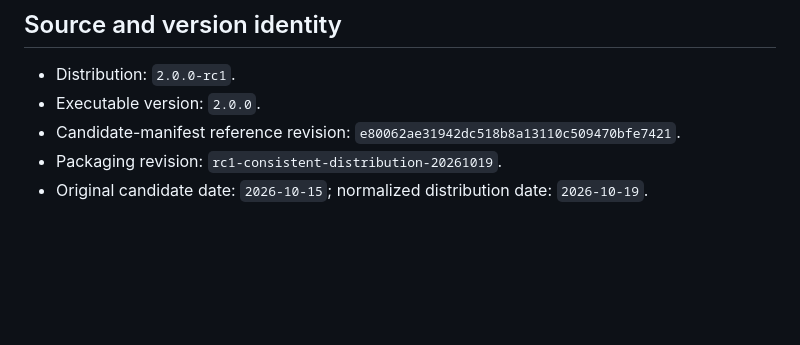
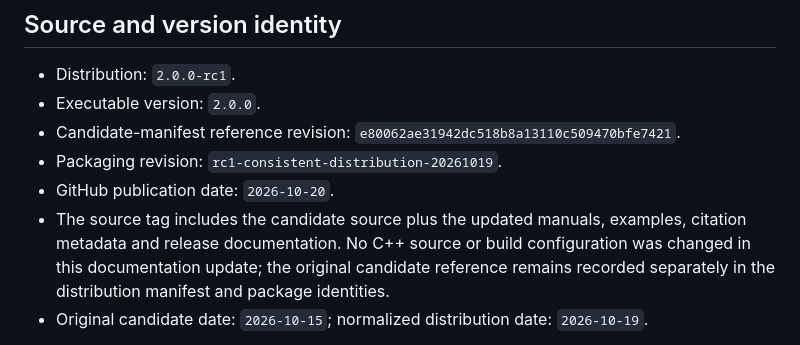
Before and after one commit to huangjie2025/CosmicScanner, a Markdown page: docs/releases/v2.0.0-rc1.md, the part around the change. Rendered like a GitHub page; blank space fills up the shorter version.

```diff
--- a/docs/releases/v2.0.0-rc1.md
+++ b/docs/releases/v2.0.0-rc1.md
@@ -60,6 +60,8 @@ macOS requires version 15 or later and retains the original ad-hoc signature, wi
 - Executable version: `2.0.0`.
 - Candidate-manifest reference revision: `e80062ae31942dc518b8a13110c509470bfe7421`.
 - Packaging revision: `rc1-consistent-distribution-20261019`.
+- GitHub publication date: `2026-10-20`.
+- The source tag includes the candidate source plus the updated manuals, examples, citation metadata and release documentation. No C++ source or build configuration was changed in this documentation update; the original candidate reference remains recorded separately in the distribution manifest and package identities.
 - Original candidate date: `2026-10-15`; normalized distribution date: `2026-10-19`.
 
 The reference revision comes from the supplied candidate manifest. Original platform build metadata are preserved separately in each archive. The macOS packages record workflow run `38678035126`, whose public head is `86dce9681ba31e22de72c2b771f1d38e1b5d2a31`; the reference revision follows it with documentation and packaging changes only. A public workflow record is not an independent byte-for-byte reconstruction of the binary, and this packaging pass did not reproduce every platform build.
```
Also changed, not shown: README.md (+1 -1 lines).
